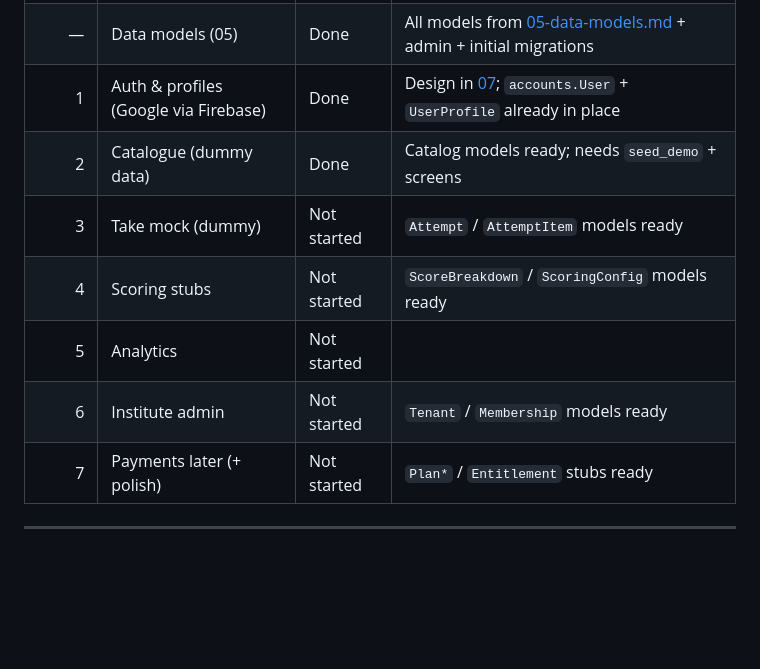
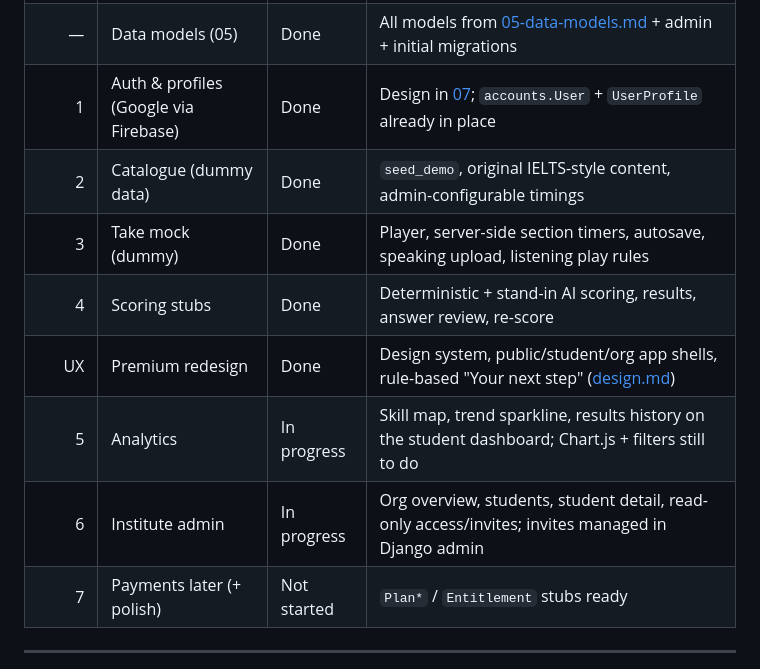
Before and after one commit to hackdavid/ielts_portal, a Markdown page: docs/TRACKER.md, the part around one of its changes. Rendered like a GitHub page; blank space fills up the shorter version.

```diff
--- a/docs/TRACKER.md
+++ b/docs/TRACKER.md
@@ -10,11 +10,12 @@ Update the checkboxes and the status table in the same PR that delivers the work
 | 0 | Skeleton | Done | Settings split, apps, Tailwind build, Alpine + Motion, `api.js`, health API |
 | — | Data models (05) | Done | All models from [05-data-models.md](playbook/05-data-models.md) + admin + initial migrations |
 | 1 | Auth & profiles (Google via Firebase) | Done | Design in [07](playbook/07-authentication-firebase.md); `accounts.User` + `UserProfile` already in place |
-| 2 | Catalogue (dummy data) | Done | Catalog models ready; needs `seed_demo` + screens |
-| 3 | Take mock (dummy) | Not started | `Attempt` / `AttemptItem` models ready |
-| 4 | Scoring stubs | Not started | `ScoreBreakdown` / `ScoringConfig` models ready |
-| 5 | Analytics | Not started | |
-| 6 | Institute admin | Not started | `Tenant` / `Membership` models ready |
+| 2 | Catalogue (dummy data) | Done | `seed_demo`, original IELTS-style content, admin-configurable timings |
+| 3 | Take mock (dummy) | Done | Player, server-side section timers, autosave, speaking upload, listening play rules |
+| 4 | Scoring stubs | Done | Deterministic + stand-in AI scoring, results, answer review, re-score |
+| UX | Premium redesign | Done | Design system, public/student/org app shells, rule-based "Your next step" ([design.md](design.md)) |
+| 5 | Analytics | In progress | Skill map, trend sparkline, results history on the student dashboard; Chart.js + filters still to do |
+| 6 | Institute admin | In progress | Org overview, students, student detail, read-only access/invites; invites managed in Django admin |
 | 7 | Payments later (+ polish) | Not started | `Plan*` / `Entitlement` stubs ready |
 
 ---
```
Also changed, not shown: other parts of docs/TRACKER.md (+17 -8 lines), README.md (+2 -0 lines), docs/design.md (added, +35 -0 lines).
